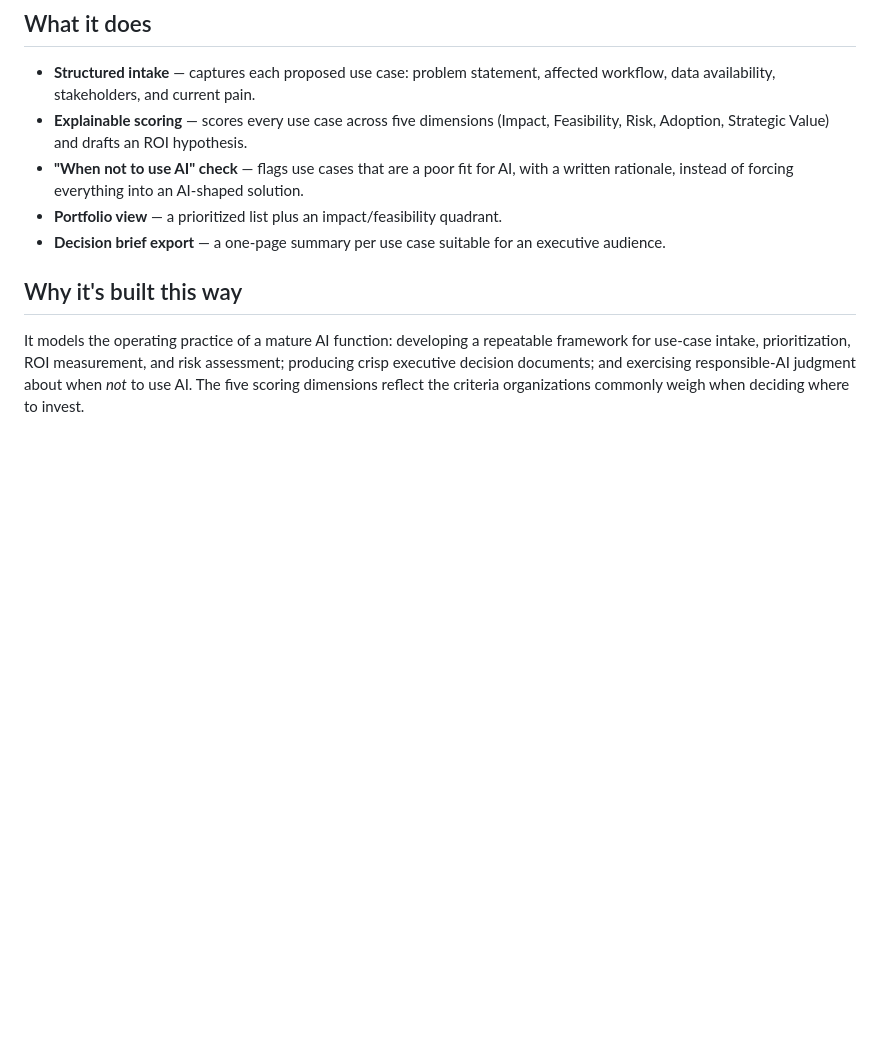
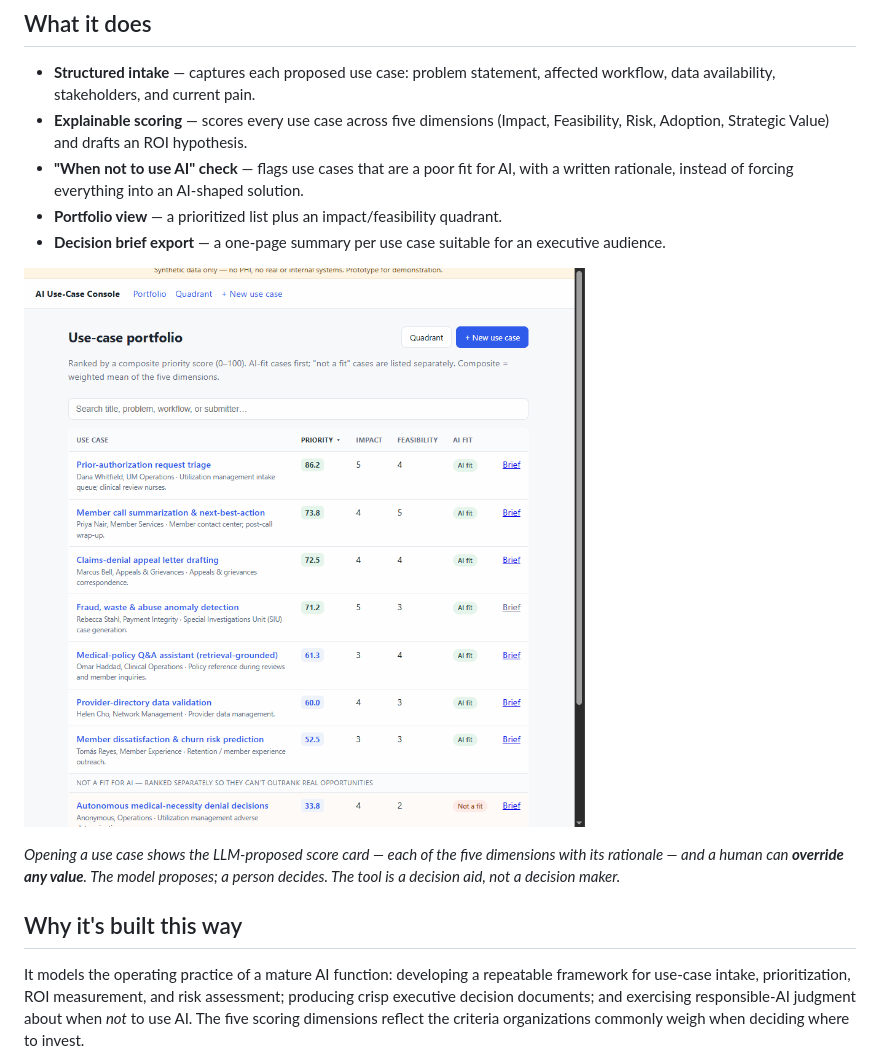
Before and after one commit to tjromack/ai-usecase-intake-console, a Markdown page: README.md, the part around one of its changes. Drawn GitHub-style; pictures changed too: docs/score_card.gif (added); blank space fills up the shorter version.

```diff
--- a/README.md
+++ b/README.md
@@ -45,6 +51,11 @@ a data/AI team, or a business unit deciding which proposed use cases to pursue.
 - **Portfolio view** — a prioritized list plus an impact/feasibility quadrant.
 - **Decision brief export** — a one-page summary per use case suitable for an executive
   audience.
+
+![Opening a use case: the LLM-proposed five-dimension score card with rationales, and a human override](docs/score_card.gif)
+
+*Opening a use case shows the LLM-proposed score card — each of the five dimensions with its rationale — and a human can
+**override any value**. The model proposes; a person decides. The tool is a decision aid, not a decision maker.*
 
 ## Why it's built this way
 
```
Also changed, not shown: other parts of README.md (+6 -0 lines), docs/portfolio.png (added).
